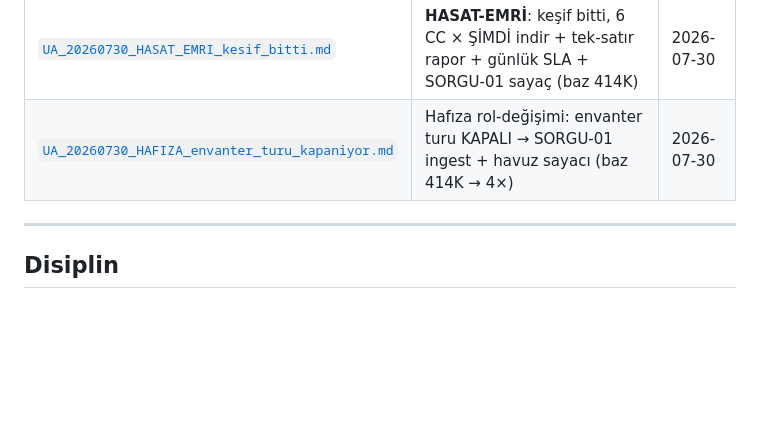
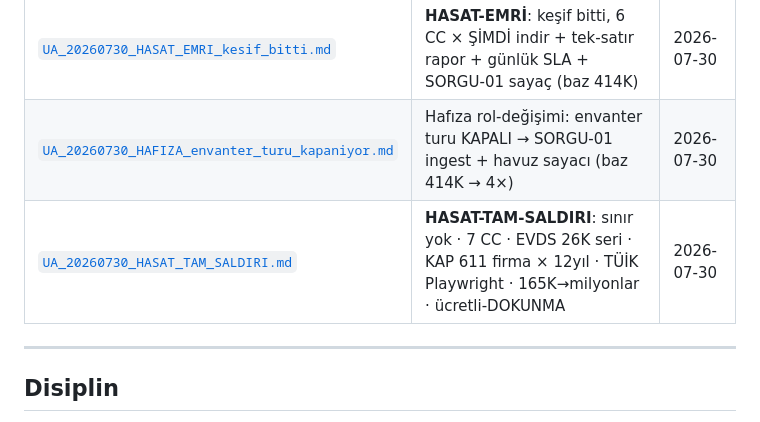
Before and after one commit to e-misara/tradia-beykoz, a Markdown page: README.md, the part around the change. Drawn GitHub-style; blank space fills up the shorter version.

```diff
--- a/README.md
+++ b/README.md
@@ -333,6 +333,7 @@
 | [`UA_20260730_finans_signals_kaynak_metadata.md`](dagitim/UA_20260730_finans_signals_kaynak_metadata.md) | CC-Finans + CC-Signals: kaynak-metadata bildirimi (Hafıza envanterindeki '?' kapansın) | 2026-07-30 |
 | [`UA_20260730_HASAT_EMRI_kesif_bitti.md`](dagitim/UA_20260730_HASAT_EMRI_kesif_bitti.md) | **HASAT-EMRİ**: keşif bitti, 6 CC × ŞİMDİ indir + tek-satır rapor + günlük SLA + SORGU-01 sayaç (baz 414K) | 2026-07-30 |
 | [`UA_20260730_HAFIZA_envanter_turu_kapaniyor.md`](dagitim/UA_20260730_HAFIZA_envanter_turu_kapaniyor.md) | Hafıza rol-değişimi: envanter turu KAPALI → SORGU-01 ingest + havuz sayacı (baz 414K → 4×) | 2026-07-30 |
+| [`UA_20260730_HASAT_TAM_SALDIRI.md`](dagitim/UA_20260730_HASAT_TAM_SALDIRI.md) | **HASAT-TAM-SALDIRI**: sınır yok · 7 CC · EVDS 26K seri · KAP 611 firma × 12yıl · TÜİK Playwright · 165K→milyonlar · ücretli-DOKUNMA | 2026-07-30 |
 
 ---
 ## Disiplin
```
Also changed, not shown: dagitim/UA_20260730_HASAT_EMRI_kesif_bitti.md (+2 -2 lines), dagitim/UA_20260730_HASAT_TAM_SALDIRI.md (added, +178 -0 lines).
